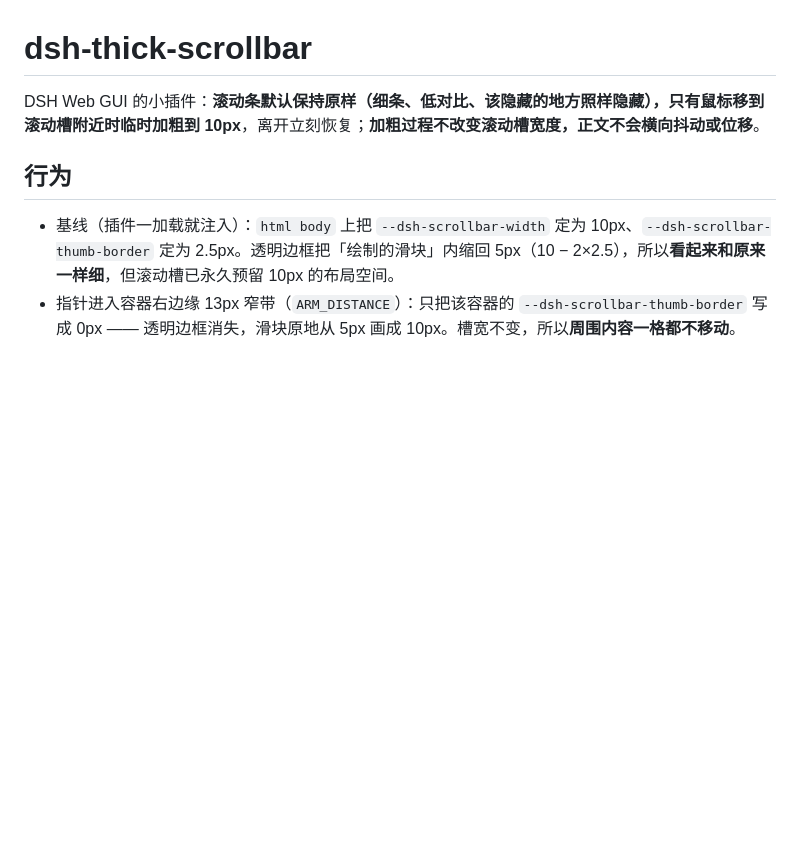
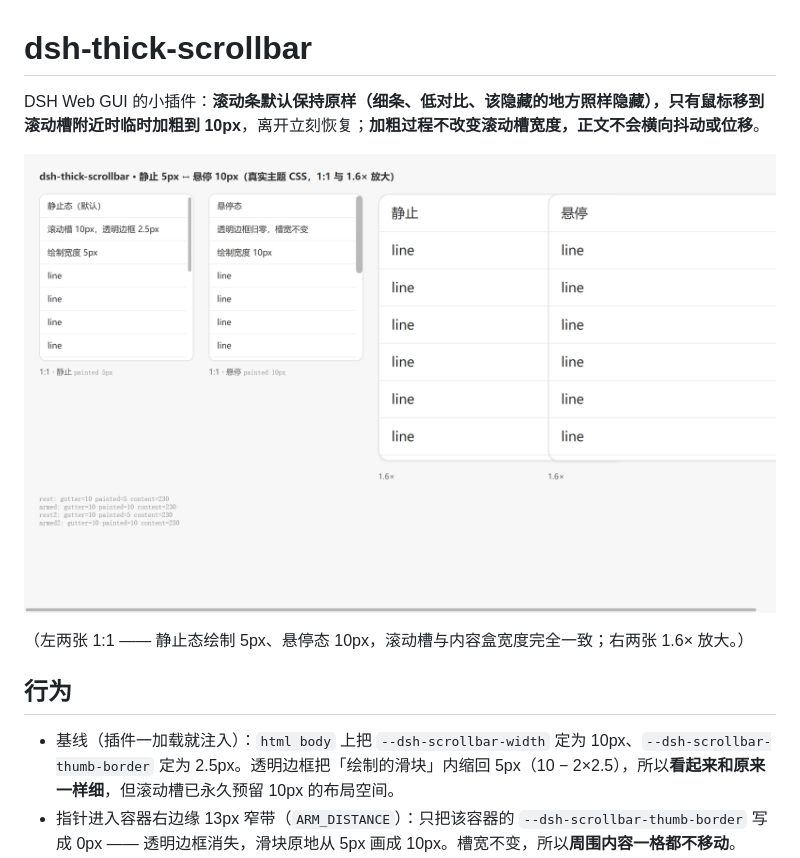
Before and after one commit to ThEmbrace/dsh-thick-scrollbar, a Markdown page: README.md, the part around the change. Drawn GitHub-style; pictures changed too: docs/preview.png (added); blank space fills up the shorter version.

Commit message:
docs: ship a real screenshot in the repo and the tarball

```diff
--- a/README.md
+++ b/README.md
@@ -1,6 +1,10 @@
 # dsh-thick-scrollbar
 
 DSH Web GUI 的小插件：**滚动条默认保持原样（细条、低对比、该隐藏的地方照样隐藏），只有鼠标移到滚动槽附近时临时加粗到 10px**，离开立刻恢复；**加粗过程不改变滚动槽宽度，正文不会横向抖动或位移**。
+
+![静止 5px ↔ 悬停 10px 对照](docs/preview.png)
+
+（左两张 1:1 —— 静止态绘制 5px、悬停态 10px，滚动槽与内容盒宽度完全一致；右两张 1.6× 放大。）
 
 ## 行为
 
```
Also changed, not shown: 2 other files.
